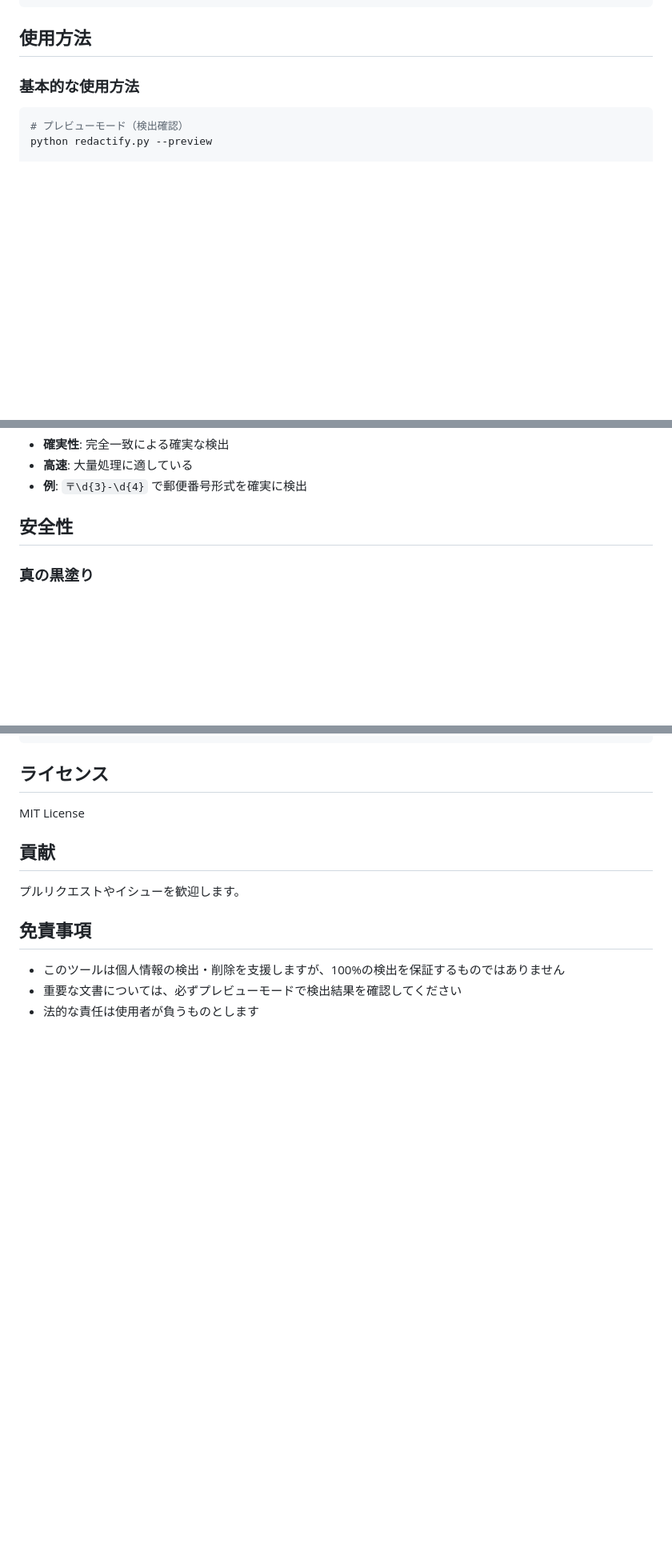
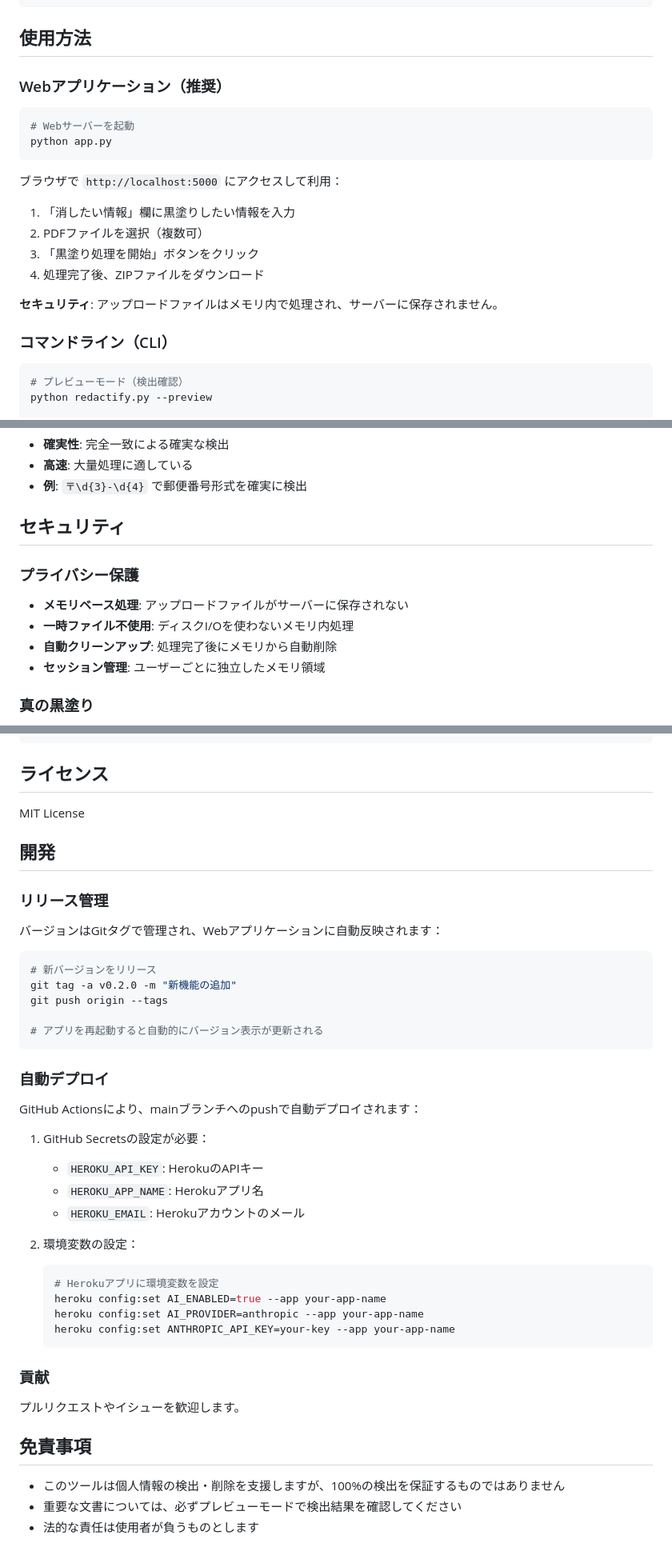
Before and after one commit to dl-ezo/redactify, a Markdown page: README.md, 3 parts joined by grey strips. Shown at 80% size. GitHub-like rendering; blank space fills up the shorter version.

Commit message:
Update README with web app, security features, and release management
🤖 Generated with [Claude Code](https://claude.ai/code)

Co-Authored-By: Claude <noreply@anthropic.com>

````diff
--- a/README.md
+++ b/README.md
@@ -75,7 +78,23 @@ OPENAI_API_KEY=sk-...
 
 ## 使用方法
 
-### 基本的な使用方法
+### Webアプリケーション（推奨）
+
+```bash
+# Webサーバーを起動
+python app.py
+```
+
+ブラウザで `http://localhost:5000` にアクセスして利用：
+
+1. 「消したい情報」欄に黒塗りしたい情報を入力
+2. PDFファイルを選択（複数可）
+3. 「黒塗り処理を開始」ボタンをクリック
+4. 処理完了後、ZIPファイルをダウンロード
+
+**セキュリティ**: アップロードファイルはメモリ内で処理され、サーバーに保存されません。
+
+### コマンドライン（CLI）
 
 ```bash
 # プレビューモード（検出確認）
@@ -172,7 +191,13 @@ python redactify.py --all
 - **高速**: 大量処理に適している
 - **例**: `〒\d{3}-\d{4}` で郵便番号形式を確実に検出
 
-## 安全性
+## セキュリティ
+
+### プライバシー保護
+- **メモリベース処理**: アップロードファイルがサーバーに保存されない
+- **一時ファイル不使用**: ディスクI/Oを使わないメモリ内処理
+- **自動クリーンアップ**: 処理完了後にメモリから自動削除
+- **セッション管理**: ユーザーごとに独立したメモリ領域
 
 ### 真の黒塗り
 - **PyMuPDF**: `apply_redactions()`による物理的なテキスト削除
@@ -232,7 +257,38 @@ python redactify.py --config config.json --preview
 
 MIT License
 
-## 貢献
+## 開発
+
+### リリース管理
+
+バージョンはGitタグで管理され、Webアプリケーションに自動反映されます：
+
+```bash
+# 新バージョンをリリース
+git tag -a v0.2.0 -m "新機能の追加"
+git push origin --tags
+
+# アプリを再起動すると自動的にバージョン表示が更新される
+```
+
+### 自動デプロイ
+
+GitHub Actionsにより、mainブランチへのpushで自動デプロイされます：
+
+1. GitHub Secretsの設定が必要：
+   - `HEROKU_API_KEY`: HerokuのAPIキー
+   - `HEROKU_APP_NAME`: Herokuアプリ名
+   - `HEROKU_EMAIL`: Herokuアカウントのメール
+
+2. 環境変数の設定：
+   ```bash
+   # Herokuアプリに環境変数を設定
+   heroku config:set AI_ENABLED=true --app your-app-name
+   heroku config:set AI_PROVIDER=anthropic --app your-app-name
+   heroku config:set ANTHROPIC_API_KEY=your-key --app your-app-name
+   ```
+
+### 貢献
 
 プルリクエストやイシューを歓迎します。
 
````
Also changed, not shown: other parts of README.md (+3 -0 lines).
